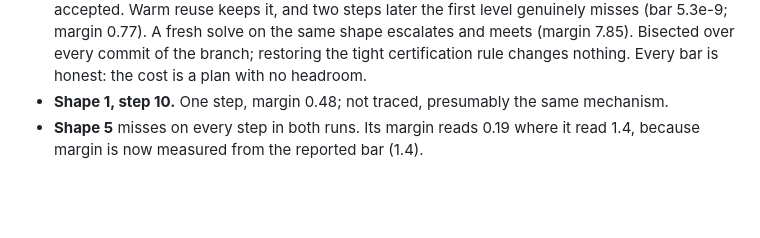
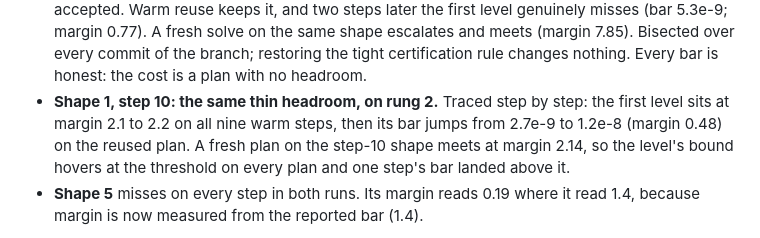
Before and after one commit to hjrrockies/chladni, a Markdown page: notes/accuracy_audit_2026-11-03.md, the part around the change. GitHub-like rendering; blank space fills up the shorter version.

Commit message:
Audit: shape 1's step-10 refusal traced (thin headroom, as shape 9)
Co-Authored-By: Claude Opus 5.5 <noreply@anthropic.com>

```diff
--- a/notes/accuracy_audit_2026-11-03.md
+++ b/notes/accuracy_audit_2026-11-03.md
@@ -165,7 +165,10 @@ The warm replay's 8 new refusals:
   misses (bar 5.3e-9; margin 0.77). A fresh solve on the same shape escalates and meets (margin
   7.85). Bisected over every commit of the branch; restoring the tight certification rule
   changes nothing. Every bar is honest: the cost is a plan with no headroom.
-- **Shape 1, step 10.** One step, margin 0.48; not traced, presumably the same mechanism.
+- **Shape 1, step 10: the same thin headroom, on rung 2.** Traced step by step: the first level
+  sits at margin 2.1 to 2.2 on all nine warm steps, then its bar jumps from 2.7e-9 to 1.2e-8
+  (margin 0.48) on the reused plan. A fresh plan on the step-10 shape meets at margin 2.14, so
+  the level's bound hovers at the threshold on every plan and one step's bar landed above it.
 - **Shape 5** misses on every step in both runs. Its margin reads 0.19 where it read 1.4,
   because margin is now measured from the reported bar (1.4).
 
```
